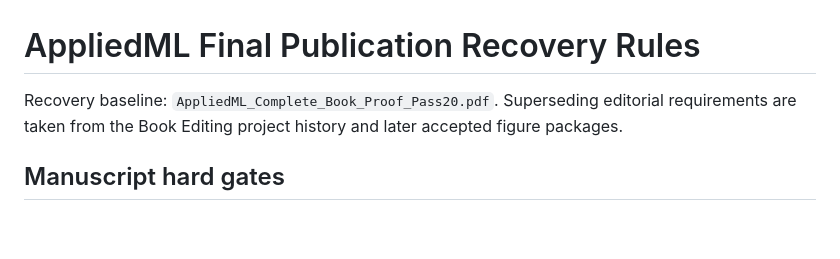
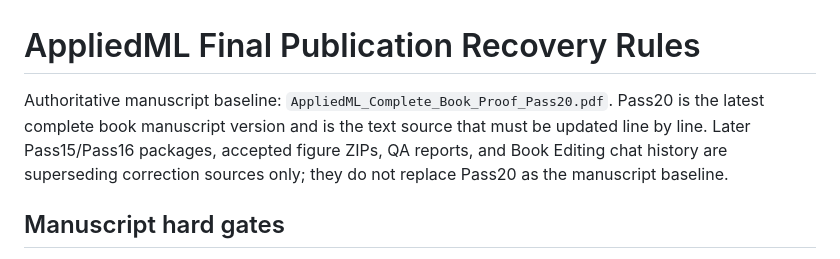
Before and after one commit to JLondon11/AppliedML, a Markdown page: book/qa/FINAL_PUBLICATION_RECOVERY_RULES.md, the part around the change. Drawn GitHub-style; blank space fills up the shorter version.

Commit message:
Clarify Pass20 as authoritative manuscript baseline

```diff
--- a/book/qa/FINAL_PUBLICATION_RECOVERY_RULES.md
+++ b/book/qa/FINAL_PUBLICATION_RECOVERY_RULES.md
@@ -1,7 +1,7 @@
 # AppliedML Final Publication Recovery Rules
 
-Recovery baseline: `AppliedML_Complete_Book_Proof_Pass20.pdf`.
-Superseding editorial requirements are taken from the Book Editing project history and later accepted figure packages.
+Authoritative manuscript baseline: `AppliedML_Complete_Book_Proof_Pass20.pdf`. Pass20 is the latest complete book manuscript version and is the text source that must be updated line by line.
+Later Pass15/Pass16 packages, accepted figure ZIPs, QA reports, and Book Editing chat history are superseding correction sources only; they do not replace Pass20 as the manuscript baseline.
 
 ## Manuscript hard gates
 - Reconstruct editable LaTeX chapter sources; the final deliverable may not be a PDF-inclusion wrapper.
```
